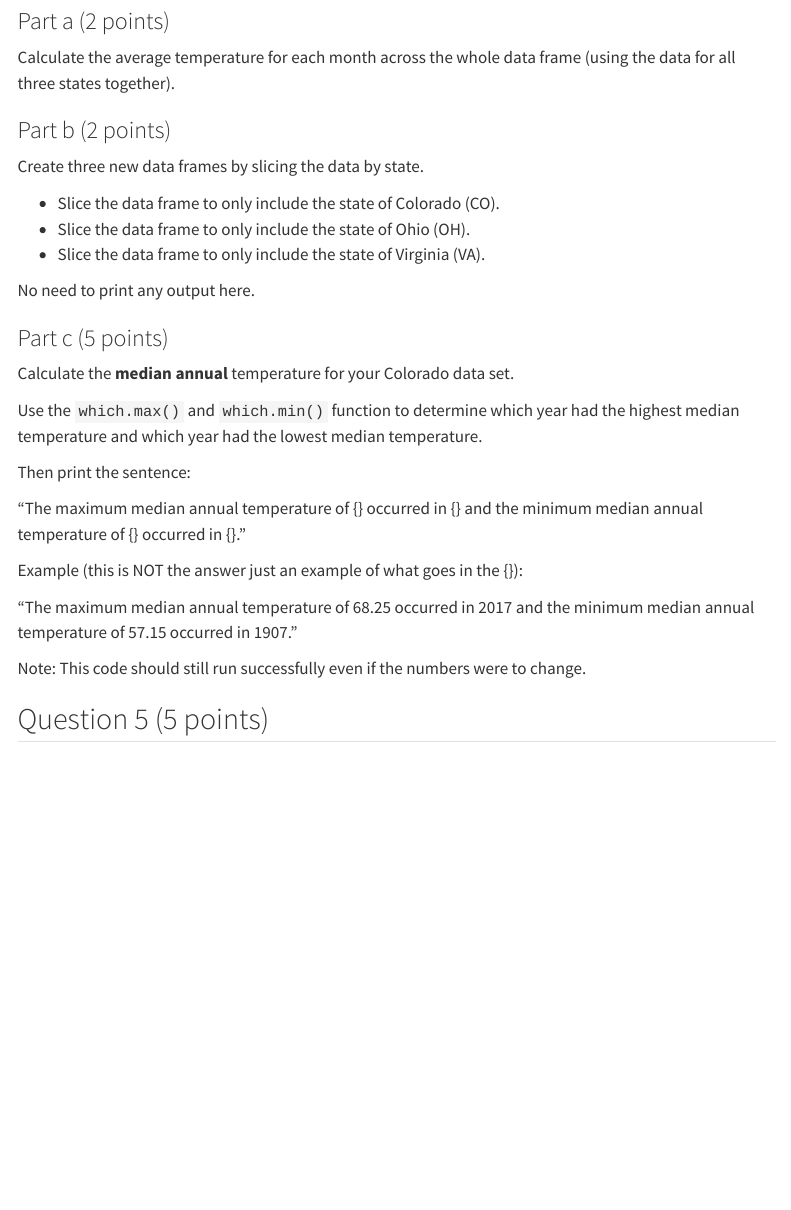
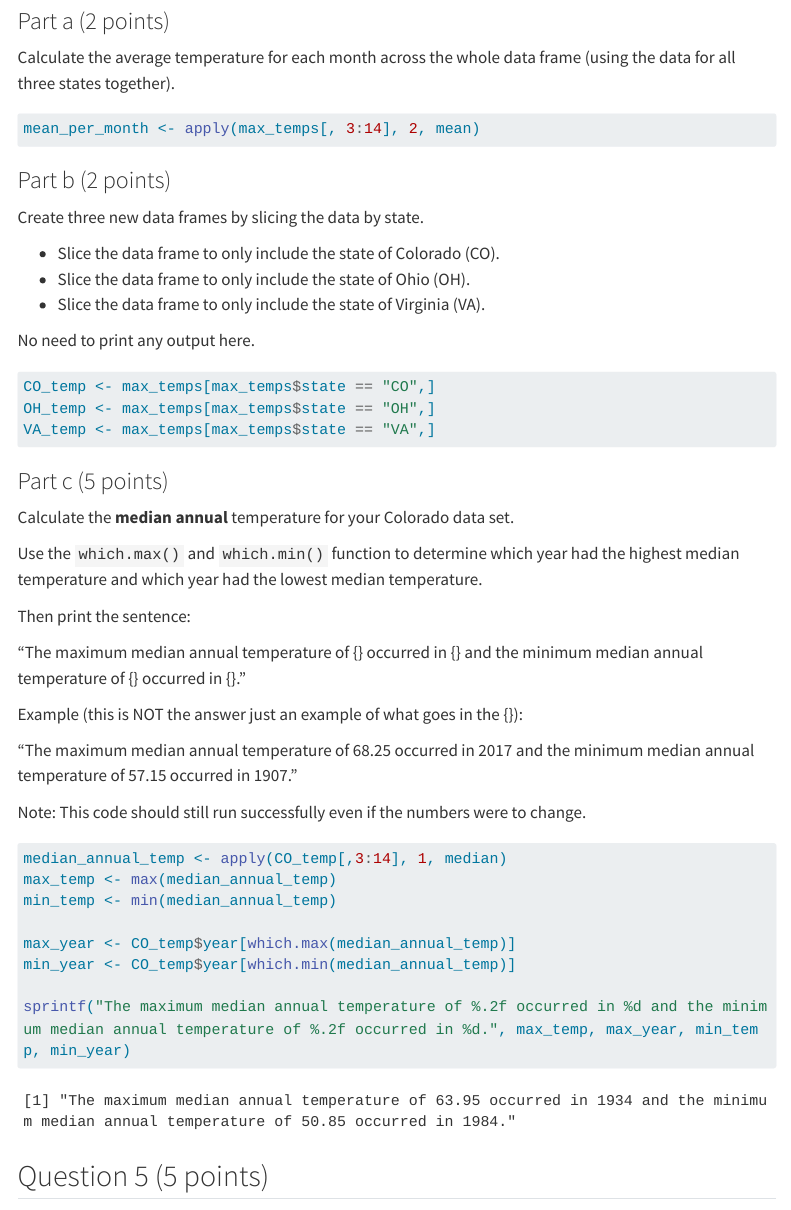
Before and after one commit to jeanniexwu/Wu_Jeannie_201_A06, a Quarto document (template_A06.qmd): the page in a window 1100 px wide, from 7590 px down. Rendered offline with R 4.5, knitr and Pandoc in place of Quarto, with nearby package versions; code that draws random numbers runs with fixed seeds of ours; menus at the side of the page are left out; long lines of code are wrapped; column names are cleaned by a stand-in for the janitor package.

Commit message:
Finished question 4

````diff
--- a/template_A06.qmd
+++ b/template_A06.qmd
@@ -239,6 +238,7 @@ max_temps <- read_tsv("state_max_temps.tsv") |>
 Calculate the average temperature for each month across the whole data frame (using the data for all three states together).
 
 ```{r}
+mean_per_month <- apply(max_temps[, 3:14], 2, mean)
 
 ```
 
@@ -254,6 +254,9 @@ Create three new data frames by slicing the data by state.
 No need to print any output here.
 
 ```{r}
+CO_temp <- max_temps[max_temps$state == "CO",]
+OH_temp <- max_temps[max_temps$state == "OH",]
+VA_temp <- max_temps[max_temps$state == "VA",]
 
 ```
 
@@ -275,6 +278,15 @@ Example (this is NOT the answer just an example of what goes in the {}):
 Note: This code should still run successfully even if the numbers were to change.
 
 ```{r}
+median_annual_temp <- apply(CO_temp[,3:14], 1, median)
+max_temp <- max(median_annual_temp)
+min_temp <- min(median_annual_temp)
+
+max_year <- CO_temp$year[which.max(median_annual_temp)]
+min_year <- CO_temp$year[which.min(median_annual_temp)]
+
+sprintf("The maximum median annual temperature of %.2f occurred in %d and the minimum median annual temperature of %.2f occurred in %d.", max_temp, max_year, min_temp, min_year)
+
 
 ```
 
````
Also changed, not shown: template_A06.qmd (2 more changed lines).
